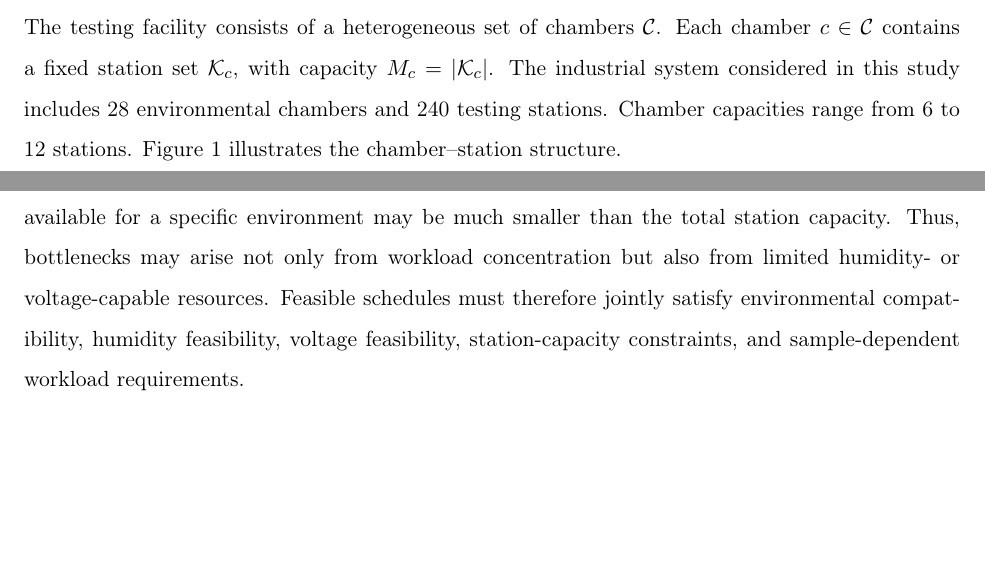
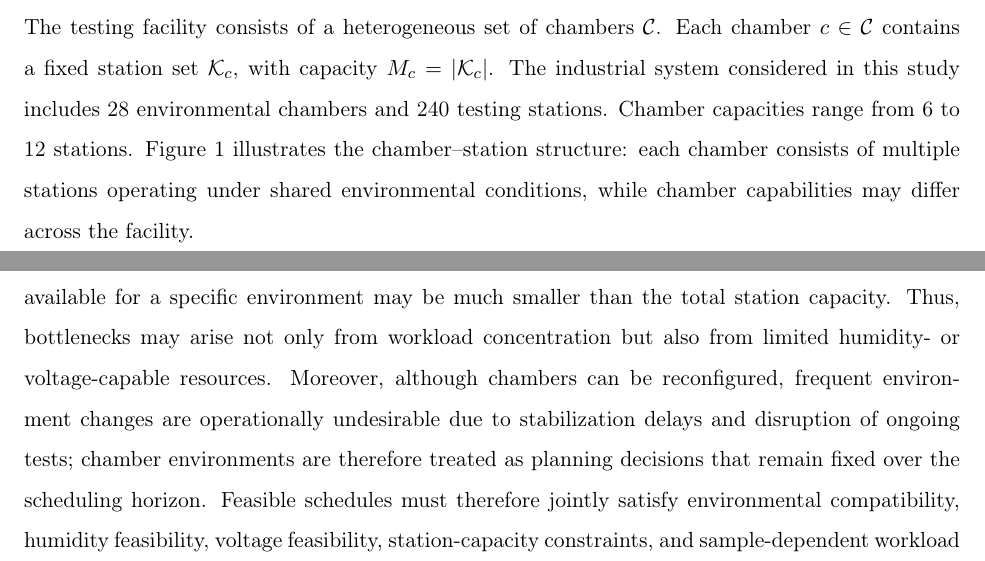
Before and after one commit to nurpercn/final, a LaTeX paper (TCSSOP_manuscript.tex): two parts of pages 9 and 11 of 35, joined at a grey line, cut so that both start at the same text, the shorter picture padded with empty space. Compiled offline with pdfLaTeX.

Commit message:
Align manuscript Section 3 with relocated figure wording
Update chamber-structure discussion to match the revised Problem
Definition section, including reconfiguration stability rationale.

Co-authored-by: nurpercn <nurpercn@users.noreply.github.com>

```diff
--- a/TCSSOP_manuscript.tex
+++ b/TCSSOP_manuscript.tex
@@ -177,7 +177,7 @@ As a result, product-specific test definitions generate heterogeneous workload p
 \subsection{Chamber structure and capability constraints}
 \label{subsec:chamber_structure}
 
-The testing facility consists of a heterogeneous set of chambers \(\mathcal{C}\). Each chamber \(c\in\mathcal{C}\) contains a fixed station set \(\mathcal{K}_c\), with capacity \(M_c=|\mathcal{K}_c|\). The industrial system considered in this study includes 28 environmental chambers and 240 testing stations. Chamber capacities range from 6 to 12 stations. Figure~\ref{fig:chamber_structure} illustrates the chamber--station structure.
+The testing facility consists of a heterogeneous set of chambers \(\mathcal{C}\). Each chamber \(c\in\mathcal{C}\) contains a fixed station set \(\mathcal{K}_c\), with capacity \(M_c=|\mathcal{K}_c|\). The industrial system considered in this study includes 28 environmental chambers and 240 testing stations. Chamber capacities range from 6 to 12 stations. Figure~\ref{fig:chamber_structure} illustrates the chamber--station structure: each chamber consists of multiple stations operating under shared environmental conditions, while chamber capabilities may differ across the facility.
 
 \begin{figure}[H]
 \centering
@@ -224,7 +224,7 @@ X_c=e(t).
 \]
 In addition, tests requiring controlled humidity, such as 85\% relative humidity, can only be assigned to chambers with \(h_c=1\). If product \(p\) requires voltage-compatible execution \((\nu_p=1)\), all operations of that product must be assigned to chambers with \(v_c=1\). Products without voltage requirements can be processed in any environmentally compatible chamber.
 
-Because chamber capacities and capabilities are not uniformly distributed, the effective capacity available for a specific environment may be much smaller than the total station capacity. Thus, bottlenecks may arise not only from workload concentration but also from limited humidity- or voltage-capable resources. Feasible schedules must therefore jointly satisfy environmental compatibility, humidity feasibility, voltage feasibility, station-capacity constraints, and sample-dependent workload requirements.
+Because chamber capacities and capabilities are not uniformly distributed, the effective capacity available for a specific environment may be much smaller than the total station capacity. Thus, bottlenecks may arise not only from workload concentration but also from limited humidity- or voltage-capable resources. Moreover, although chambers can be reconfigured, frequent environment changes are operationally undesirable due to stabilization delays and disruption of ongoing tests; chamber environments are therefore treated as planning decisions that remain fixed over the scheduling horizon. Feasible schedules must therefore jointly satisfy environmental compatibility, humidity feasibility, voltage feasibility, station-capacity constraints, and sample-dependent workload requirements.
 
 \subsection{Test flow, stage logic, and workload generation}
 \label{subsec:test_flow}
```
Also changed, not shown: TCSSOP_manuscript.tex (2 more changed lines).
